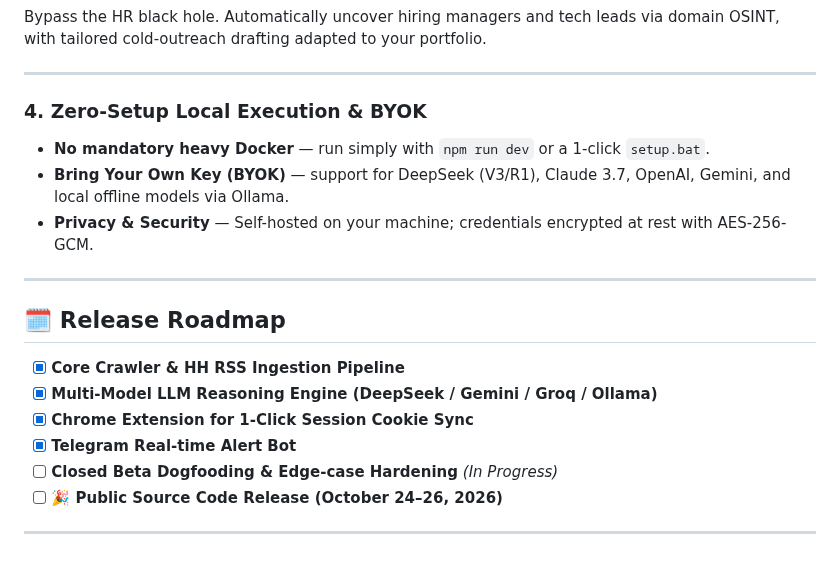
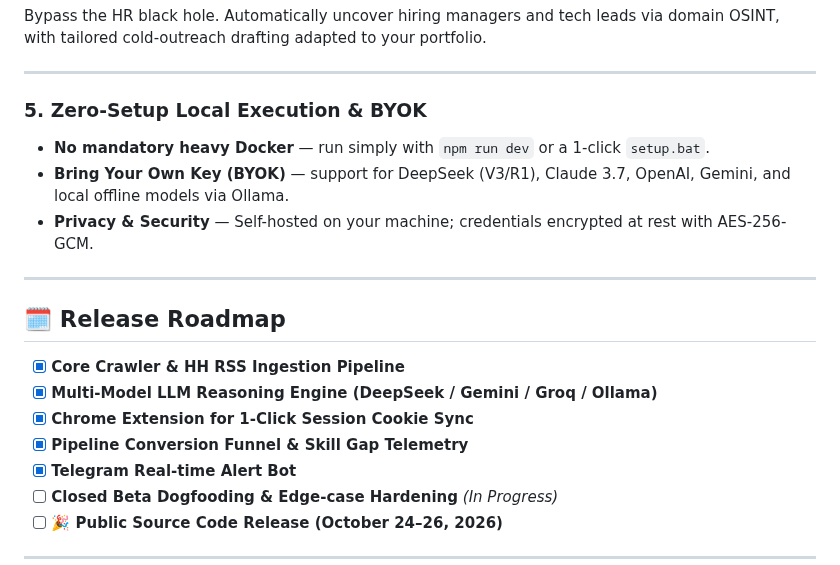
Before and after one commit to nnavyy/automation-vacancy-finder, a Markdown page: README.coming-soon.md, the part around one of its changes. GitHub-like rendering.

```diff
--- a/README.coming-soon.md
+++ b/README.coming-soon.md
@@ -46,7 +55,7 @@ Bypass the HR black hole. Automatically uncover hiring managers and tech leads v
 
 ---
 
-### 4. Zero-Setup Local Execution & BYOK
+### 5. Zero-Setup Local Execution & BYOK
 - **No mandatory heavy Docker** — run simply with `npm run dev` or a 1-click `setup.bat`.
 - **Bring Your Own Key (BYOK)** — support for DeepSeek (V3/R1), Claude 3.7, OpenAI, Gemini, and local offline models via Ollama.
 - **Privacy & Security** — Self-hosted on your machine; credentials encrypted at rest with AES-256-GCM.
@@ -58,6 +67,7 @@ Bypass the HR black hole. Automatically uncover hiring managers and tech leads v
 - [x] **Core Crawler & HH RSS Ingestion Pipeline**
 - [x] **Multi-Model LLM Reasoning Engine (DeepSeek / Gemini / Groq / Ollama)**
 - [x] **Chrome Extension for 1-Click Session Cookie Sync**
+- [x] **Pipeline Conversion Funnel & Skill Gap Telemetry**
 - [x] **Telegram Real-time Alert Bot**
 - [ ] **Closed Beta Dogfooding & Edge-case Hardening** *(In Progress)*
 - [ ] **🎉 Public Source Code Release (October 24–26, 2026)**
```
Also changed, not shown: other parts of README.coming-soon.md (+10 -1 lines), screenshots/01_dashboard_overview.png, screenshots/02_vacancies_split_view.png, screenshots/05_analytics_funnel.png.
